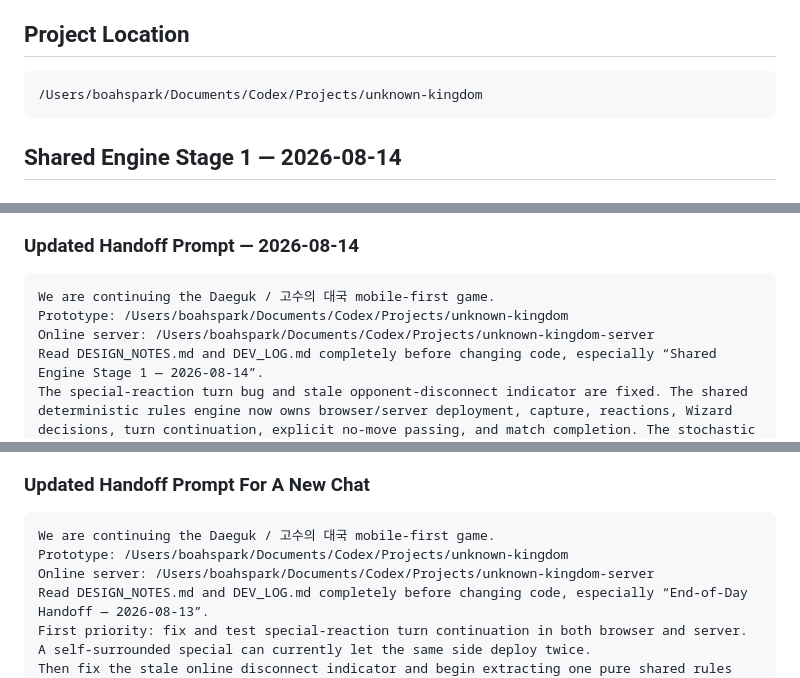
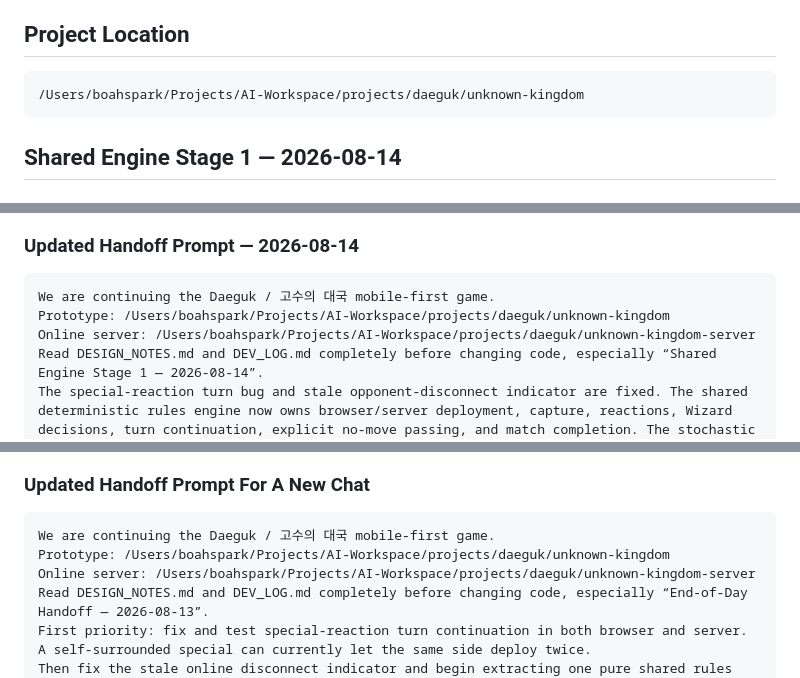
Before and after one commit to parkboa/unknown-kingdom, a Markdown page: DEV_LOG.md, 3 parts joined by grey strips. Rendered like a GitHub page.

Commit message:
docs: point the journal at the workspace path
Both repositories moved under the shared AI workspace today:

    ~/Documents/Codex/Projects/unknown-kingdom
    -> ~/Projects/AI-Workspace/projects/daeguk/unknown-kingdom

The journal recorded the old location in six places. Nothing else tracked in the
repository referred to it.

The new location is also outside the iCloud-managed tree, which removes the
failure that cost most of yesterday: with "Optimize Storage" on, a full disk
evicted every file in the repository to iCloud and left only metadata behind, so
reads timed out and it looked like disk corruption.

Co-Authored-By: Claude Opus 5 <noreply@anthropic.com>

````diff
--- a/DEV_LOG.md
+++ b/DEV_LOG.md
@@ -242,7 +242,7 @@ This project is currently a static browser prototype for **Daeguk: Ascension /
 ## Project Location
 
 ```text
-/Users/boahspark/Documents/Codex/Projects/unknown-kingdom
+/Users/boahspark/Projects/AI-Workspace/projects/daeguk/unknown-kingdom
 ```
 
 ## Shared Engine Stage 1 — 2026-08-14
@@ -429,8 +429,8 @@ The shared-engine migration and the day's requested browser cleanup are complete
 
 ```text
 We are continuing the Daeguk / 고수의 대국 mobile-first game.
-Prototype: /Users/boahspark/Documents/Codex/Projects/unknown-kingdom
-Online server: /Users/boahspark/Documents/Codex/Projects/unknown-kingdom-server
+Prototype: /Users/boahspark/Projects/AI-Workspace/projects/daeguk/unknown-kingdom
+Online server: /Users/boahspark/Projects/AI-Workspace/projects/daeguk/unknown-kingdom-server
 Read DESIGN_NOTES.md and DEV_LOG.md completely before changing code, especially “Shared Engine Stage 1 — 2026-08-14”.
 The special-reaction turn bug and stale opponent-disconnect indicator are fixed. The shared deterministic rules engine now owns browser/server deployment, capture, reactions, Wizard decisions, turn continuation, explicit no-move passing, and match completion. The stochastic bot is isolated in bot.js, and structured domain events are available through dispatchAction with player-specific hidden-information filtering. Progression, presentation timing, guidance, and taunt playback remain browser-owned. The shared package passes 44/44 tests and the server adapter passes 34/34.
 Late-session UI work added the accessible game-native suicide modal, the new Daeguk BGM, icon-only locked-mode buttons, and numbered online-board labels that never expose room codes. Real two-window Chrome QA completed room creation, join, side selection, and match start.
@@ -808,8 +808,8 @@ Recommended practical sequence before attempting a learned AlphaGo-style system:
 
 ```text
 We are continuing the Daeguk / 고수의 대국 mobile-first game.
-Prototype: /Users/boahspark/Documents/Codex/Projects/unknown-kingdom
-Online server: /Users/boahspark/Documents/Codex/Projects/unknown-kingdom-server
+Prototype: /Users/boahspark/Projects/AI-Workspace/projects/daeguk/unknown-kingdom
+Online server: /Users/boahspark/Projects/AI-Workspace/projects/daeguk/unknown-kingdom-server
 Read DESIGN_NOTES.md and DEV_LOG.md completely before changing code, especially “End-of-Day Handoff — 2026-08-13”.
 First priority: fix and test special-reaction turn continuation in both browser and server. A self-surrounded special can currently let the same side deploy twice.
 Then fix the stale online disconnect indicator and begin extracting one pure shared rules engine before strengthening Life-and-Death AI.
````
Also changed, not shown: other parts of DEV_LOG.md (+1 -1 lines).
